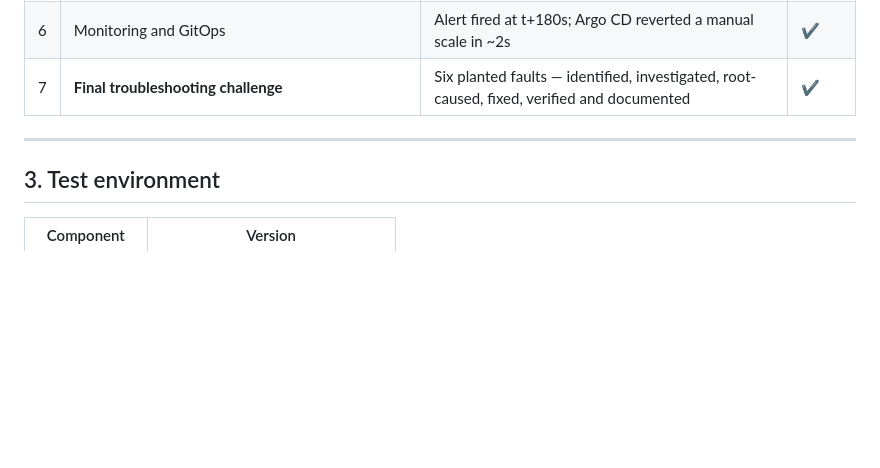
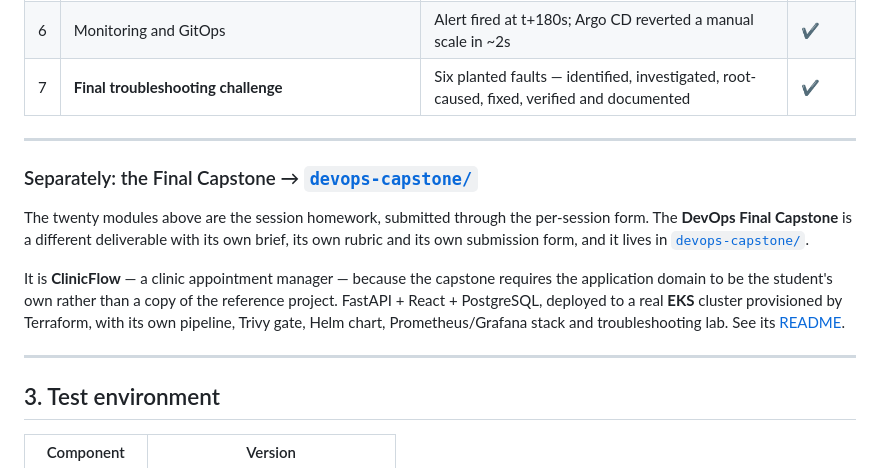
Before and after one commit to techSaswata/devops-scaler, a Markdown page: README.md, the part around the change. Drawn GitHub-style; blank space fills up the shorter version.

Commit message:
Point the repository README at the capstone
The twenty modules are the session homework; the capstone is a separate
deliverable with its own brief, rubric and form, so it gets a short signpost
rather than another numbered section.

```diff
--- a/README.md
+++ b/README.md
@@ -339,6 +339,22 @@ The capstone: one application through every stage of the course.
 
 ---
 
+### Separately: the Final Capstone → [`devops-capstone/`](devops-capstone/)
+
+The twenty modules above are the session homework, submitted through the
+per-session form. The **DevOps Final Capstone** is a different deliverable with
+its own brief, its own rubric and its own submission form, and it lives in
+[`devops-capstone/`](devops-capstone/).
+
+It is **ClinicFlow** — a clinic appointment manager — because the capstone
+requires the application domain to be the student's own rather than a copy of
+the reference project. FastAPI + React + PostgreSQL, deployed to a real **EKS**
+cluster provisioned by Terraform, with its own pipeline, Trivy gate, Helm chart,
+Prometheus/Grafana stack and troubleshooting lab. See its
+[README](devops-capstone/README.md).
+
+---
+
 ## 3. Test environment
 
 | Component | Version |
```
